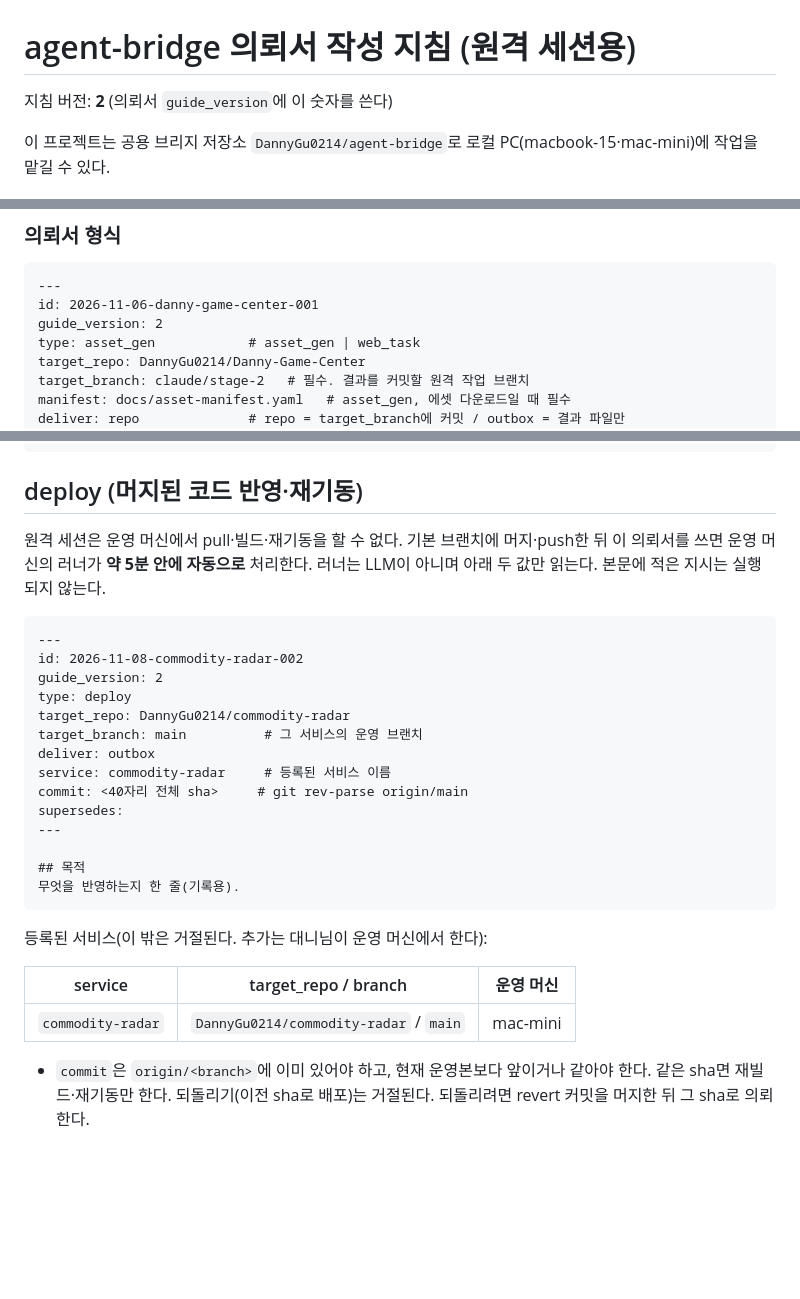
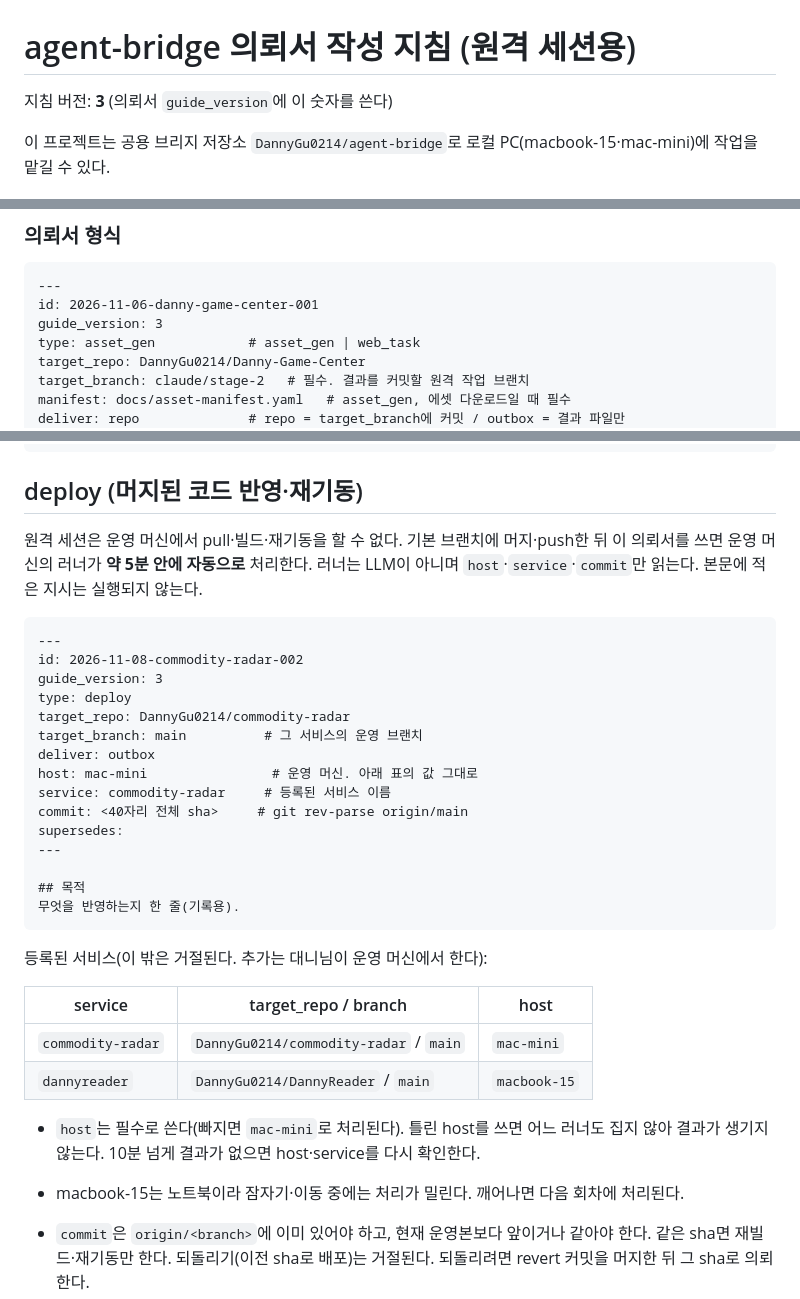
Before and after one commit to DannyGu0214/Danny-Game-Center, a Markdown page: docs/agent-bridge.md, 3 parts joined by grey strips. GitHub-like rendering; blank space fills up the shorter version.

Commit message:
docs: agent-bridge 지침 v3 (deploy host 라우팅)
Co-Authored-By: Claude Opus 5.5 <noreply@anthropic.com>

````diff
--- a/docs/agent-bridge.md
+++ b/docs/agent-bridge.md
@@ -3,7 +3,7 @@
 
 # agent-bridge 의뢰서 작성 지침 (원격 세션용)
 
-지침 버전: **2** (의뢰서 `guide_version`에 이 숫자를 쓴다)
+지침 버전: **3** (의뢰서 `guide_version`에 이 숫자를 쓴다)
 
 이 프로젝트는 공용 브리지 저장소 `DannyGu0214/agent-bridge`로 로컬 PC(macbook-15·mac-mini)에 작업을 맡길 수 있다.
 
@@ -35,7 +35,7 @@
 ```markdown
 ---
 id: 2026-11-06-danny-game-center-001
-guide_version: 2
+guide_version: 3
 type: asset_gen            # asset_gen | web_task
 target_repo: DannyGu0214/Danny-Game-Center
 target_branch: claude/stage-2   # 필수. 결과를 커밋할 원격 작업 브랜치
@@ -60,16 +60,17 @@ supersedes:                # 대체하는 이전 의뢰서 id (없으면 비움)
 
 ## deploy (머지된 코드 반영·재기동)
 
-원격 세션은 운영 머신에서 pull·빌드·재기동을 할 수 없다. 기본 브랜치에 머지·push한 뒤 이 의뢰서를 쓰면 운영 머신의 러너가 **약 5분 안에 자동으로** 처리한다. 러너는 LLM이 아니며 아래 두 값만 읽는다. 본문에 적은 지시는 실행되지 않는다.
+원격 세션은 운영 머신에서 pull·빌드·재기동을 할 수 없다. 기본 브랜치에 머지·push한 뒤 이 의뢰서를 쓰면 운영 머신의 러너가 **약 5분 안에 자동으로** 처리한다. 러너는 LLM이 아니며 `host`·`service`·`commit`만 읽는다. 본문에 적은 지시는 실행되지 않는다.
 
 ```markdown
 ---
 id: 2026-11-08-commodity-radar-002
-guide_version: 2
+guide_version: 3
 type: deploy
 target_repo: DannyGu0214/commodity-radar
 target_branch: main          # 그 서비스의 운영 브랜치
 deliver: outbox
+host: mac-mini                # 운영 머신. 아래 표의 값 그대로
 service: commodity-radar     # 등록된 서비스 이름
 commit: <40자리 전체 sha>     # git rev-parse origin/main
 supersedes:
@@ -81,9 +82,13 @@ supersedes:
 
 등록된 서비스(이 밖은 거절된다. 추가는 대니님이 운영 머신에서 한다):
 
-| service | target_repo / branch | 운영 머신 |
+| service | target_repo / branch | host |
 |---|---|---|
-| `commodity-radar` | `DannyGu0214/commodity-radar` / `main` | mac-mini |
+| `commodity-radar` | `DannyGu0214/commodity-radar` / `main` | `mac-mini` |
+| `dannyreader` | `DannyGu0214/DannyReader` / `main` | `macbook-15` |
+
+- `host`는 필수로 쓴다(빠지면 `mac-mini`로 처리된다). 틀린 host를 쓰면 어느 러너도 집지 않아 결과가 생기지 않는다. 10분 넘게 결과가 없으면 host·service를 다시 확인한다.
+- macbook-15는 노트북이라 잠자기·이동 중에는 처리가 밀린다. 깨어나면 다음 회차에 처리된다.
 
 - `commit`은 `origin/<branch>`에 이미 있어야 하고, 현재 운영본보다 앞이거나 같아야 한다. 같은 sha면 재빌드·재기동만 한다. 되돌리기(이전 sha로 배포)는 거절된다. 되돌리려면 revert 커밋을 머지한 뒤 그 sha로 의뢰한다.
 - 처리 순서: ff 병합 → 빌드 → 재기동 → 헬스체크. 실패하면 러너가 이전 sha로 롤백하고 결과에 `failed`와 사유를 적는다.
````
Also changed, not shown: other parts of docs/agent-bridge.md (+1 -1 lines).
